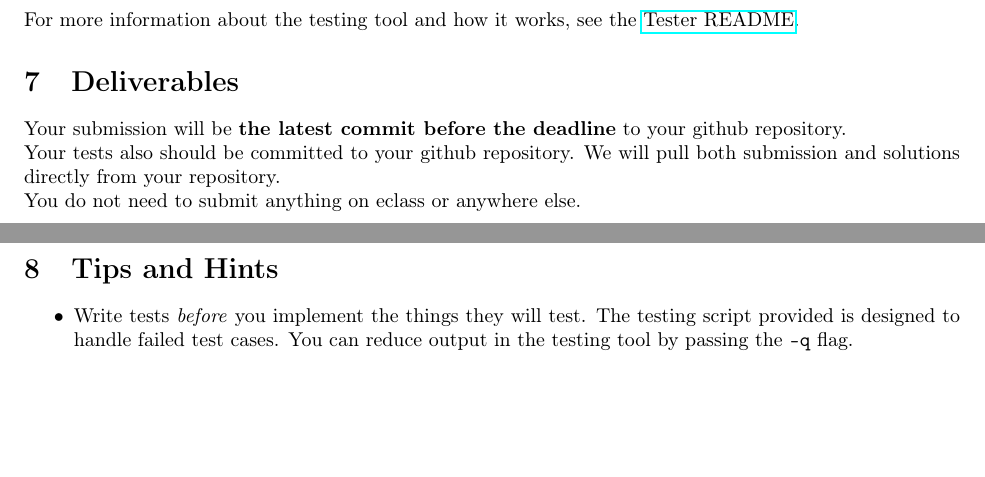
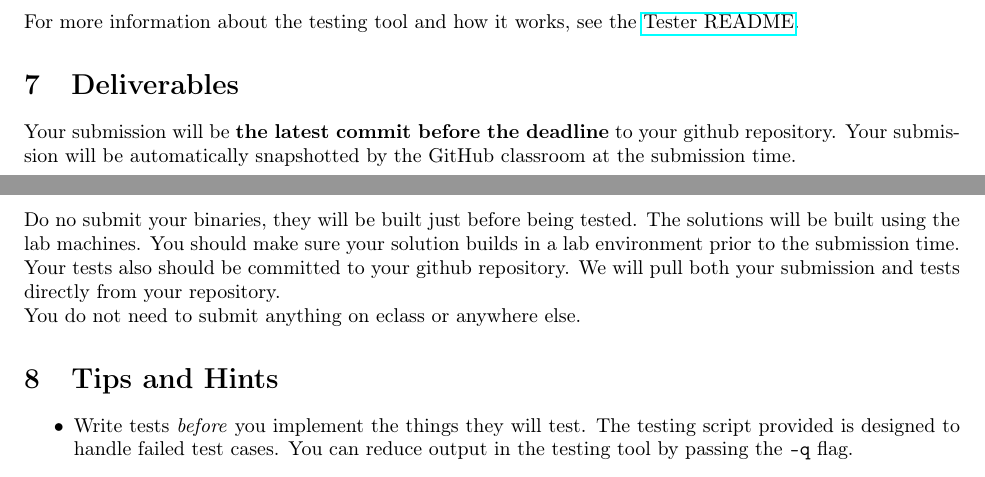
Before and after one commit to cmput415/415-docs, a LaTeX document (generator/generator.tex): two parts of pages 9 and 10 of 11, joined at a grey line, cut so that both start at the same text, the shorter picture padded with empty space. Compiled offline with pdfLaTeX.

Commit message:
Update submission rules.

```diff
--- a/generator/generator.tex
+++ b/generator/generator.tex
@@ -613,9 +613,14 @@ For more information about the testing tool and how it works, see the
 
 \section{Deliverables}
 Your submission will be \textbf{the latest commit before the deadline} to your github repository.
+Your submission will be automatically snapshotted by the GitHub classroom at the submission time.
 
-Your tests also should be committed to your github repository. We will pull both submission and
-solutions directly from your repository.
+Do no submit your binaries, they will be built just before being tested. The solutions will be
+built using the lab machines. You should make sure your solution builds in a lab environment prior
+to the submission time.
+
+Your tests also should be committed to your github repository. We will pull both your submission
+and tests directly from your repository.
 
 You do not need to submit anything on eclass or anywhere else.
 
```
Also changed, not shown: scalc/scalc.tex (+7 -2 lines).
